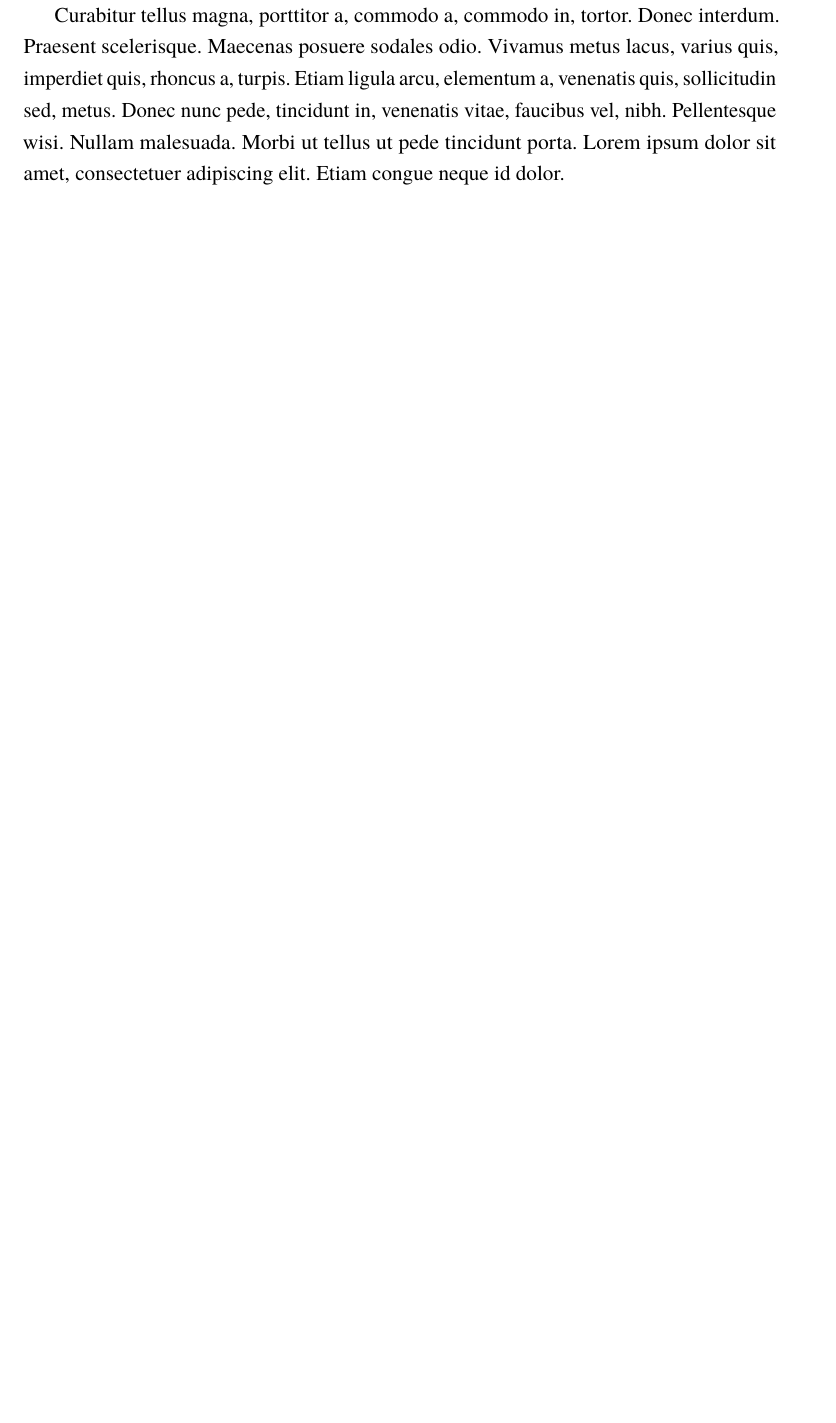
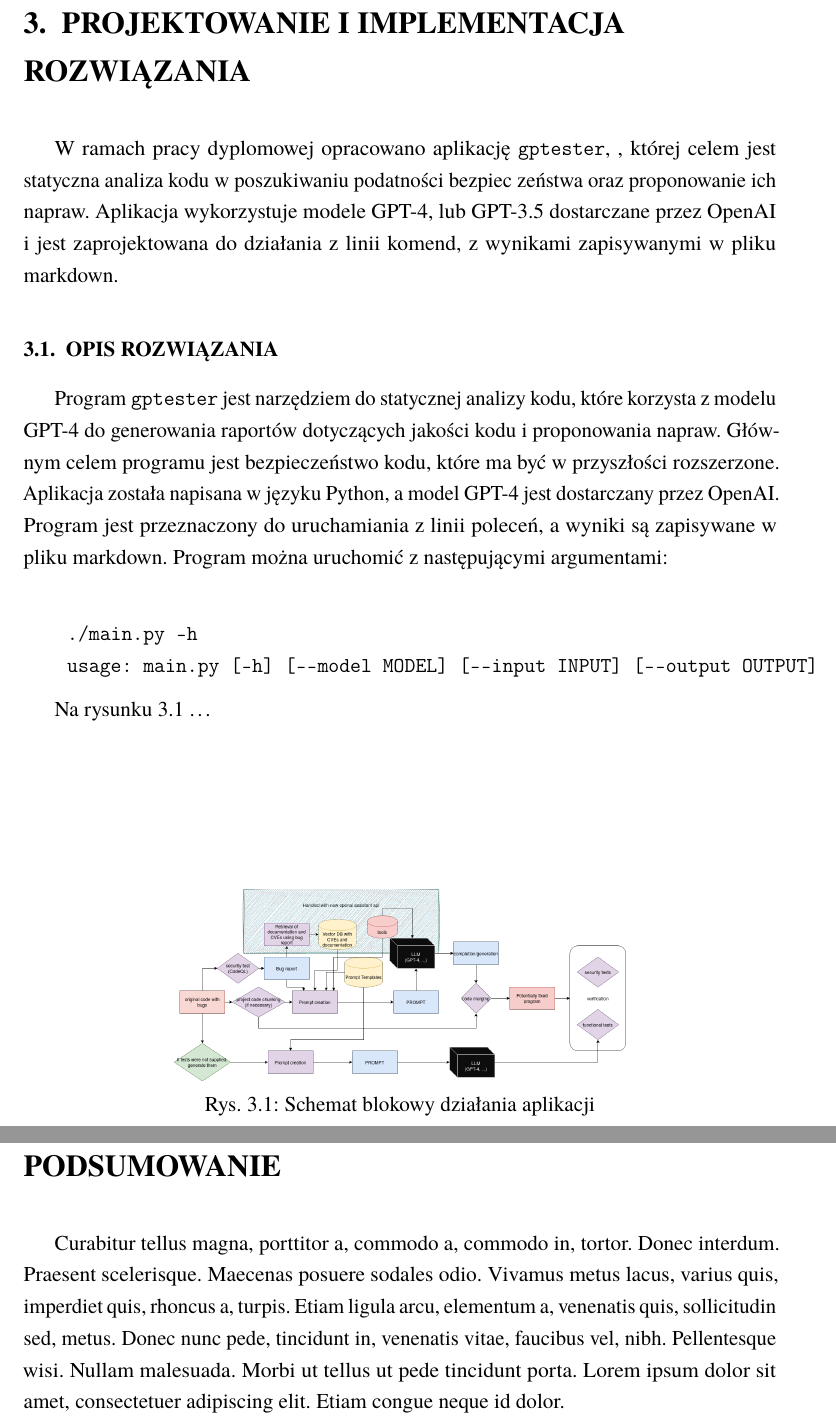
Before and after one commit to 70ziko/gptester, a LaTeX thesis (latex/doc/thesis/thesis.tex, which reads latex/doc/thesis/chapter2.tex): part of page 15 of 21 before the commit and two parts of pages 15 and 16 of 22 after it, the two joined at a grey line, cut at the place of the change, the shorter picture padded with empty space. Compiled offline with pdfLaTeX.

Commit message:
thighsis

```diff
--- a/latex/doc/thesis/chapter2.tex
+++ b/latex/doc/thesis/chapter2.tex
@@ -2,3 +2,24 @@
 % !TEX root = praca.tex
 
 \chapter{Projektowanie i implementacja rozwiązania}
+
+W ramach pracy dyplomowej opracowano aplikację \texttt{gptester}, , której celem jest statyczna analiza kodu w poszukiwaniu podatności bezpiec
+zeństwa oraz proponowanie ich napraw. Aplikacja wykorzystuje modele GPT-4, lub GPT-3.5 dostarczane przez OpenAI i jest zaprojektowana do działania z linii komend, z wynikami zapisywanymi w pliku markdown.
+
+\section{Opis rozwiązania}
+
+Program \texttt{gptester}
+jest narzędziem do statycznej analizy kodu, które korzysta z modelu GPT-4 do generowania raportów dotyczących jakości kodu i proponowania napraw. Głównym celem programu jest bezpieczeństwo kodu, które ma być w przyszłości rozszerzone. Aplikacja została napisana w języku Python, a model GPT-4 jest dostarczany przez OpenAI. Program jest przeznaczony do uruchamiania z linii poleceń, a wyniki są zapisywane w pliku markdown. Program można uruchomić z następującymi argumentami:
+
+\begin{verbatim}
+
+    ./main.py -h
+    usage: main.py [-h] [--model MODEL] [--input INPUT] [--output OUTPUT]
+\end{verbatim}
+
+\begin{figure}
+    \centering\includegraphics[width=.6\textwidth]{img/gptester.drawio.png}
+    \caption{Schemat blokowy działania aplikacji}  \label{rys:schemat}
+    \end{figure}
+
+    Na rysunku \ref{rys:schemat} \dots
--- a/latex/doc/thesis/thesis.tex
+++ b/latex/doc/thesis/thesis.tex
@@ -56,6 +56,8 @@ fontsize=\small,
 
 \input{chapter1}
 
+\input{chapter2}
+
 \input{summary}
 
 % Bibliography
```
Also changed, not shown: README.md, latex/doc/thesis/img/gptester.drawio.png (renamed from gptester.drawio.png), latex/doc/thesis/thesis.pdf, 9 other files.
